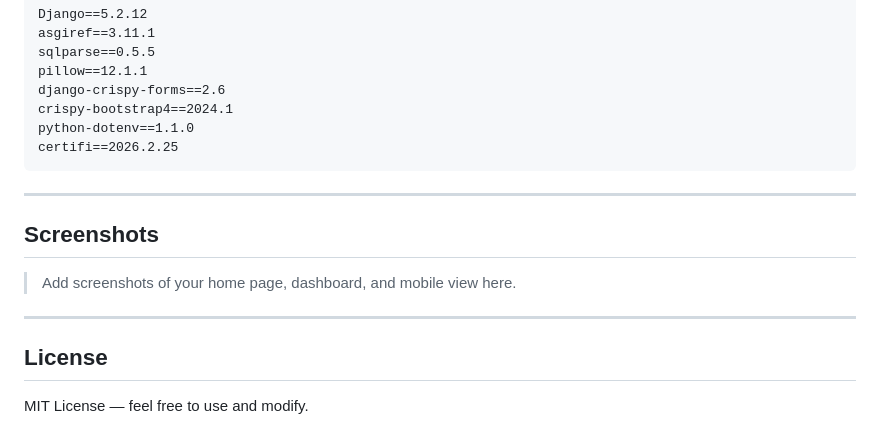
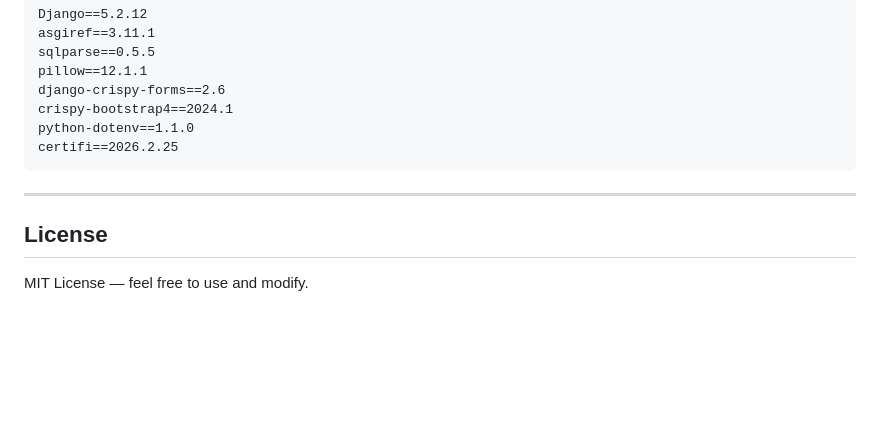
Before and after one commit to Deep-pr/Blogging-system, a Markdown page: README.md, the part around the change. Drawn GitHub-style; blank space fills up the shorter version.

```diff
--- a/README.md
+++ b/README.md
@@ -178,12 +178,6 @@ certifi==2026.2.25
 
 ---
 
-## Screenshots
-
-> Add screenshots of your home page, dashboard, and mobile view here.
-
----
-
 ## License
 
 MIT License — feel free to use and modify.
```
